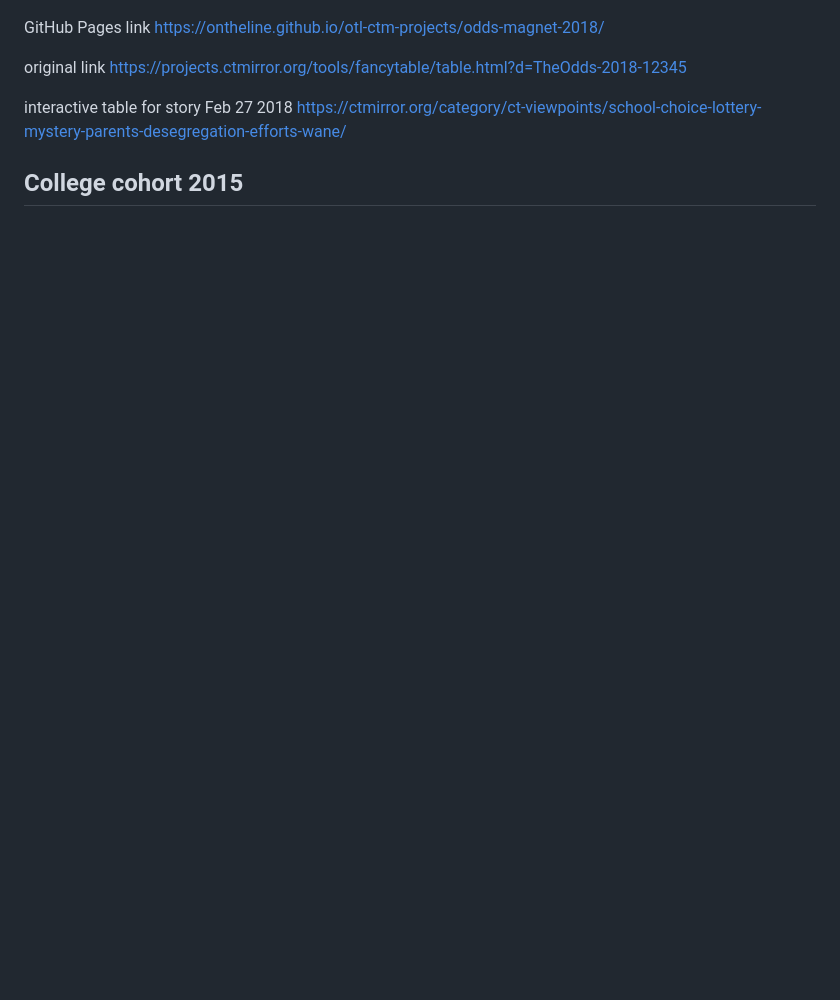
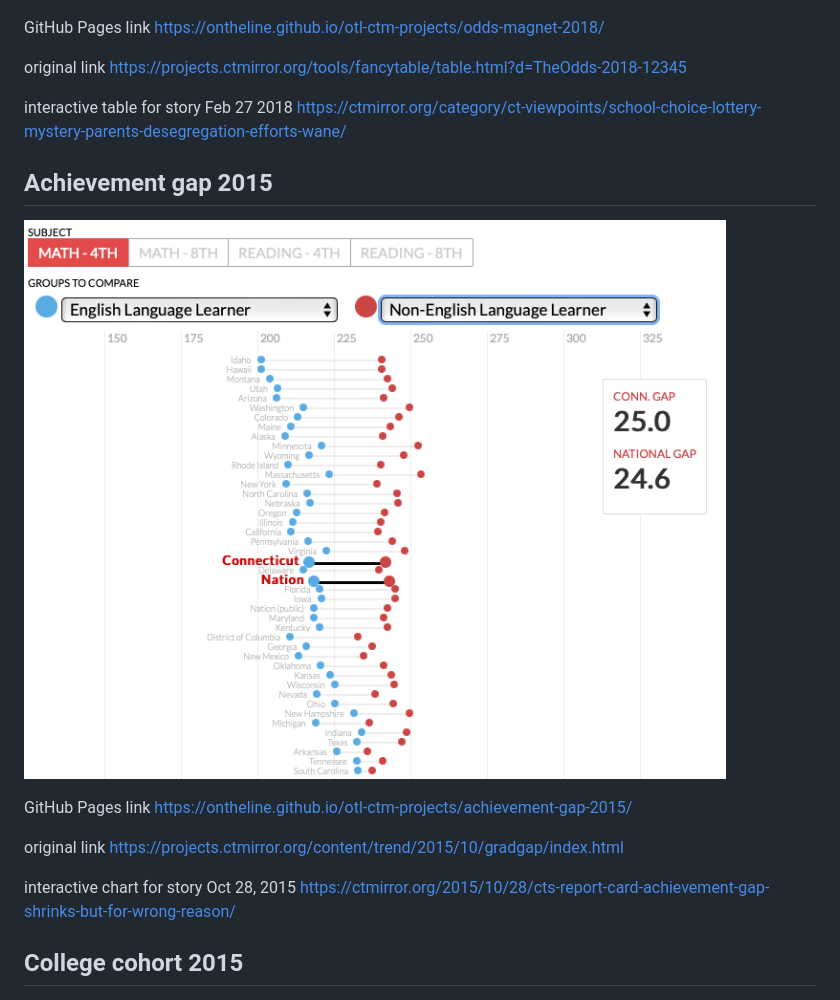
Before and after one commit to OnTheLine/otl-ctm-projects, a Markdown page: README.md, the part around the change. Rendered like a GitHub page; pictures changed too: achievement-gap-2015/screenshot.png (added); blank space fills up the shorter version.

Commit message:
achievement gap 2015

```diff
--- a/README.md
+++ b/README.md
@@ -66,6 +66,16 @@ original link https://projects.ctmirror.org/tools/fancytable/table.html?d=TheOdd
 
 interactive table for story Feb 27 2018 https://ctmirror.org/category/ct-viewpoints/school-choice-lottery-mystery-parents-desegregation-efforts-wane/
 
+## Achievement gap 2015
+
+![screenshot](achievement-gap-2015/screenshot.png)
+
+GitHub Pages link https://ontheline.github.io/otl-ctm-projects/achievement-gap-2015/
+
+original link https://projects.ctmirror.org/content/trend/2015/10/gradgap/index.html
+
+interactive chart for story Oct 28, 2015 https://ctmirror.org/2015/10/28/cts-report-card-achievement-gap-shrinks-but-for-wrong-reason/
+
 ## College cohort 2015
 ![screenshot](college-cohort-2015/screenshot.png)
 
```
Also changed, not shown: 6 other files.
